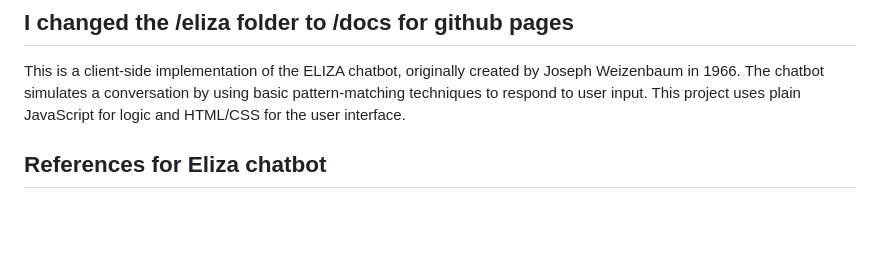
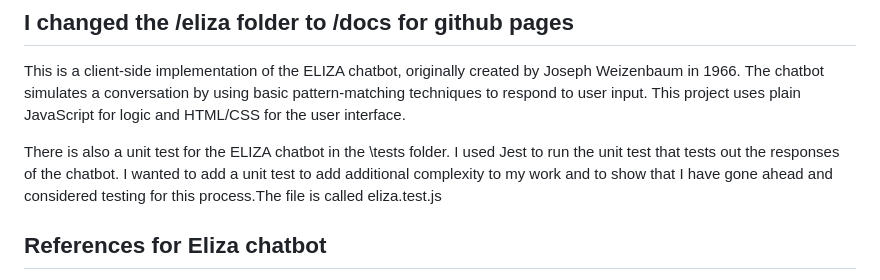
Before and after one commit to mcshanebrendan/Emerging-Technologies, a Markdown page: README.md, the part around the change. Drawn GitHub-style; blank space fills up the shorter version.

Commit message:
testing info added to README

```diff
--- a/README.md
+++ b/README.md
@@ -33,6 +33,8 @@ Python Software Foundation. (n.d.). Python’s Statistics and Analysis Modules.
 
 This is a client-side implementation of the ELIZA chatbot, originally created by Joseph Weizenbaum in 1966. The chatbot simulates a conversation by using basic pattern-matching techniques to respond to user input. This project uses plain JavaScript for logic and HTML/CSS for the user interface.
 
+There is also a unit test for the ELIZA chatbot in the \tests folder. I used Jest to run the unit test that tests out the responses of the chatbot. I wanted to add a unit test to add additional complexity to my work and to show that I have gone ahead and considered testing for this process.The file is called eliza.test.js
+
 ## References for Eliza chatbot
 
 Weizenbaum, J. (1966). ELIZA—A Computer Program for the Study of Natural Language Communication Between Man and Machine. Communications of the ACM, 9(1), 36–45. https://doi.org/10.1145/365153.365168
```
